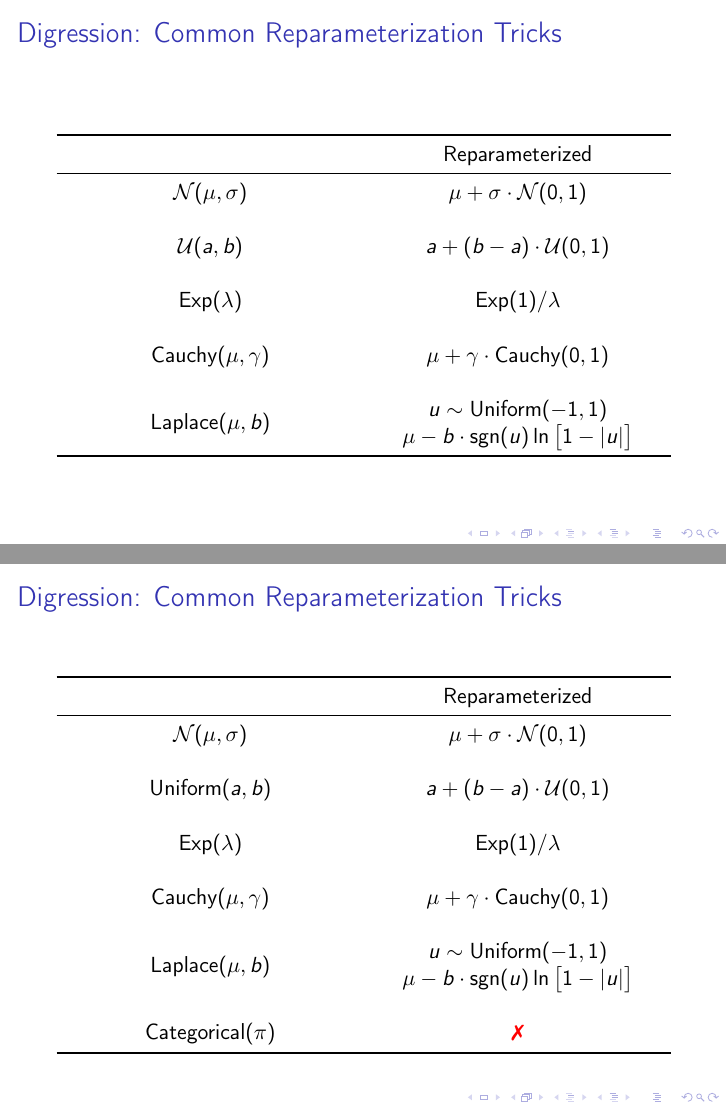
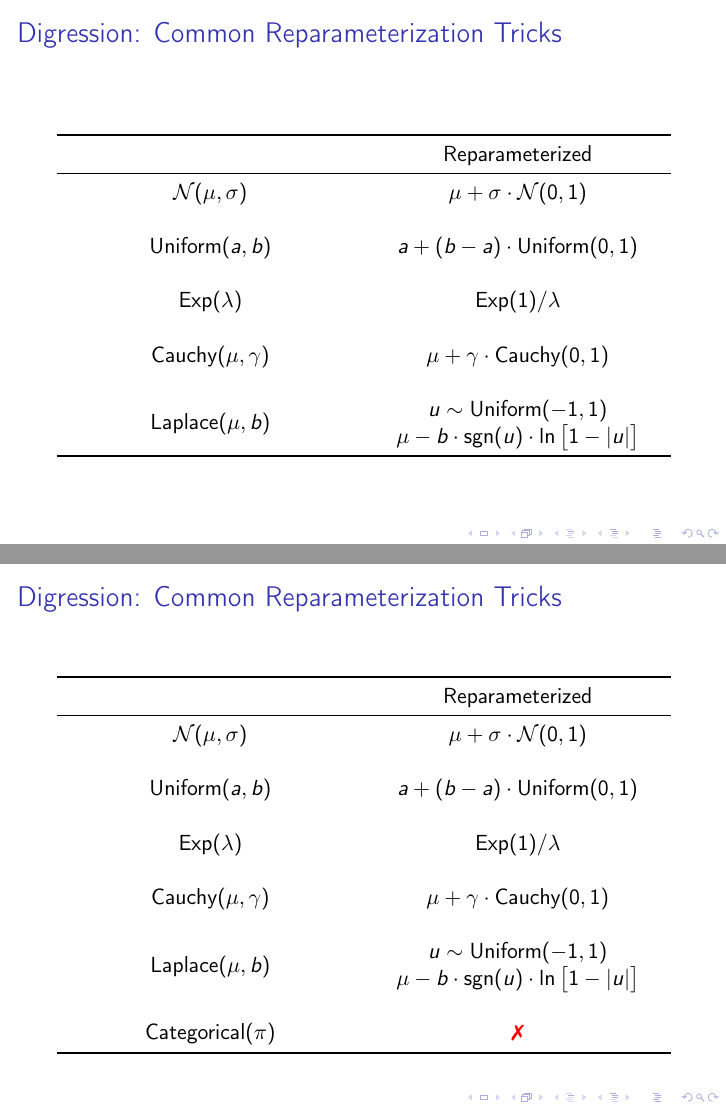
Before and after one commit to nextBillyonair/DPM, LaTeX slides (Presentations/divergences/presentation.tex): pages 36 and 37 of 57, joined at a grey line. Compiled offline with pdfLaTeX.

Commit message:
Replace U with Uniform

```diff
--- a/Presentations/divergences/presentation.tex
+++ b/Presentations/divergences/presentation.tex
@@ -414,14 +414,14 @@ an objective function $\mathcal{L}$
   \midrule
   $\mathcal{N}(\mu, \sigma)$   &  $\mu + \sigma \cdot \mathcal{N}(0, 1)$ \\
   \\
-  $\mathcal{U}(a, b)$   &  $a + (b - a) \cdot \mathcal{U}(0, 1)$ \\
+  $\text{Uniform}(a, b)$   &  $a + (b - a) \cdot \text{Uniform}(0, 1)$ \\
   \\
   $\text{Exp}(\lambda)$   &  $\text{Exp}(1) / \lambda$ \\
   \\
   $\text{Cauchy}(\mu, \gamma)$   &  $\mu + \gamma \cdot \text{Cauchy}(0, 1)$ \\
   \\
   \multirow{2}{*}{$\text{Laplace}(\mu, b)$}  &  $u \sim \text{Uniform}(-1, 1)$ \\
-                                          & $\mu - b \cdot \text{sgn}(u) \ln \big[ 1 - \vert u \vert \big]$ \\
+                                          & $\mu - b \cdot \text{sgn}(u) \cdot \ln \big[ 1 - \vert u \vert \big]$ \\
   \bottomrule
   \end{tabular}
   \end{center}
@@ -436,14 +436,14 @@ an objective function $\mathcal{L}$
   \midrule
   $\mathcal{N}(\mu, \sigma)$   &  $\mu + \sigma \cdot \mathcal{N}(0, 1)$ \\
   \\
-  $\text{Uniform}(a, b)$   &  $a + (b - a) \cdot \mathcal{U}(0, 1)$ \\
+  $\text{Uniform}(a, b)$   &  $a + (b - a) \cdot \text{Uniform}(0, 1)$ \\
   \\
   $\text{Exp}(\lambda)$   &  $\text{Exp}(1) / \lambda$ \\
   \\
   $\text{Cauchy}(\mu, \gamma)$   &  $\mu + \gamma \cdot \text{Cauchy}(0, 1)$ \\
   \\
   \multirow{2}{*}{$\text{Laplace}(\mu, b)$}  &  $u \sim \text{Uniform}(-1, 1)$ \\
-                                          & $\mu - b \cdot \text{sgn}(u) \ln \big[ 1 - \vert u \vert \big]$ \\
+                                          & $\mu - b \cdot \text{sgn}(u) \cdot \ln \big[ 1 - \vert u \vert \big]$ \\
                                           \\
   $\text{Categorical}(\pi)$ & \xmark \\
   \bottomrule
```
Also changed, not shown: Presentations/divergences/presentation.tex (2 more changed lines), 1 other file.
